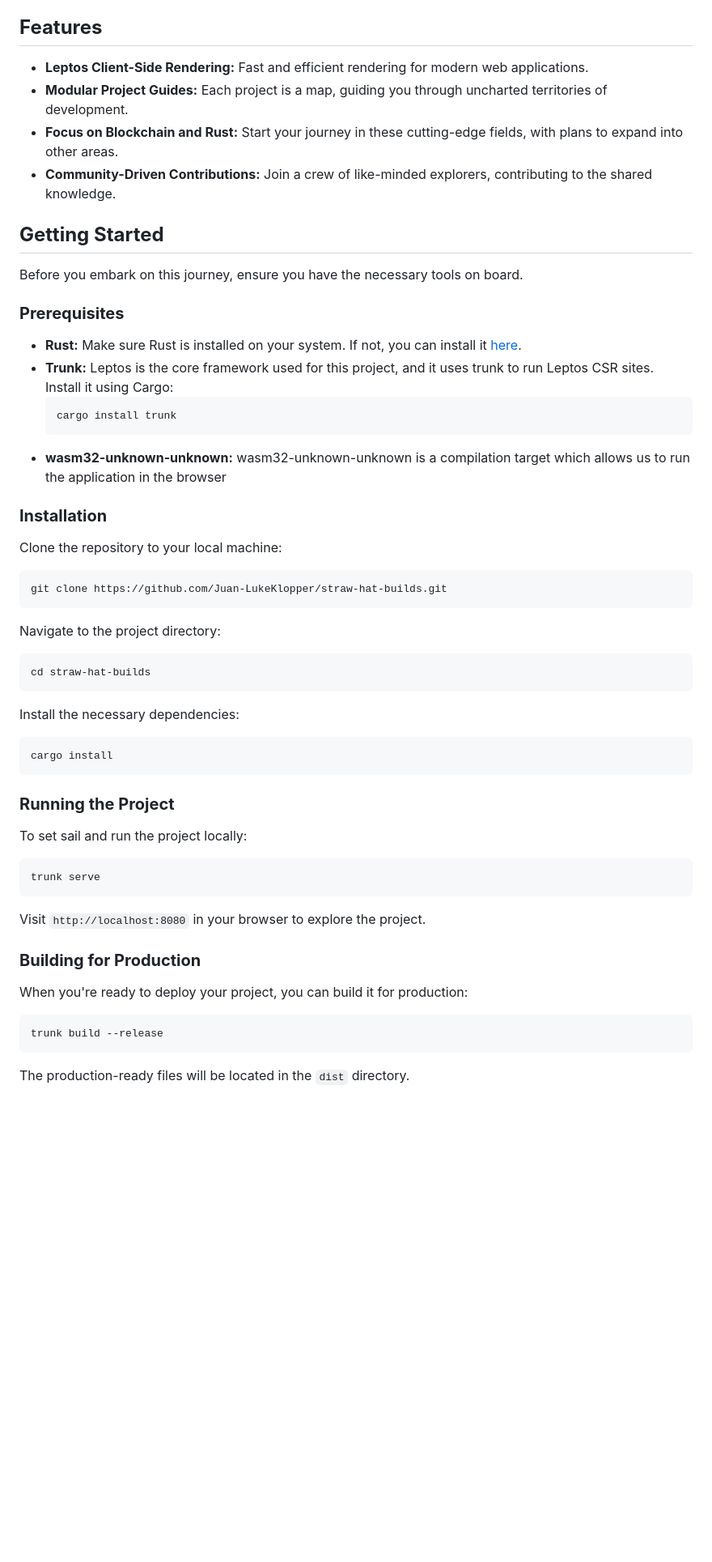
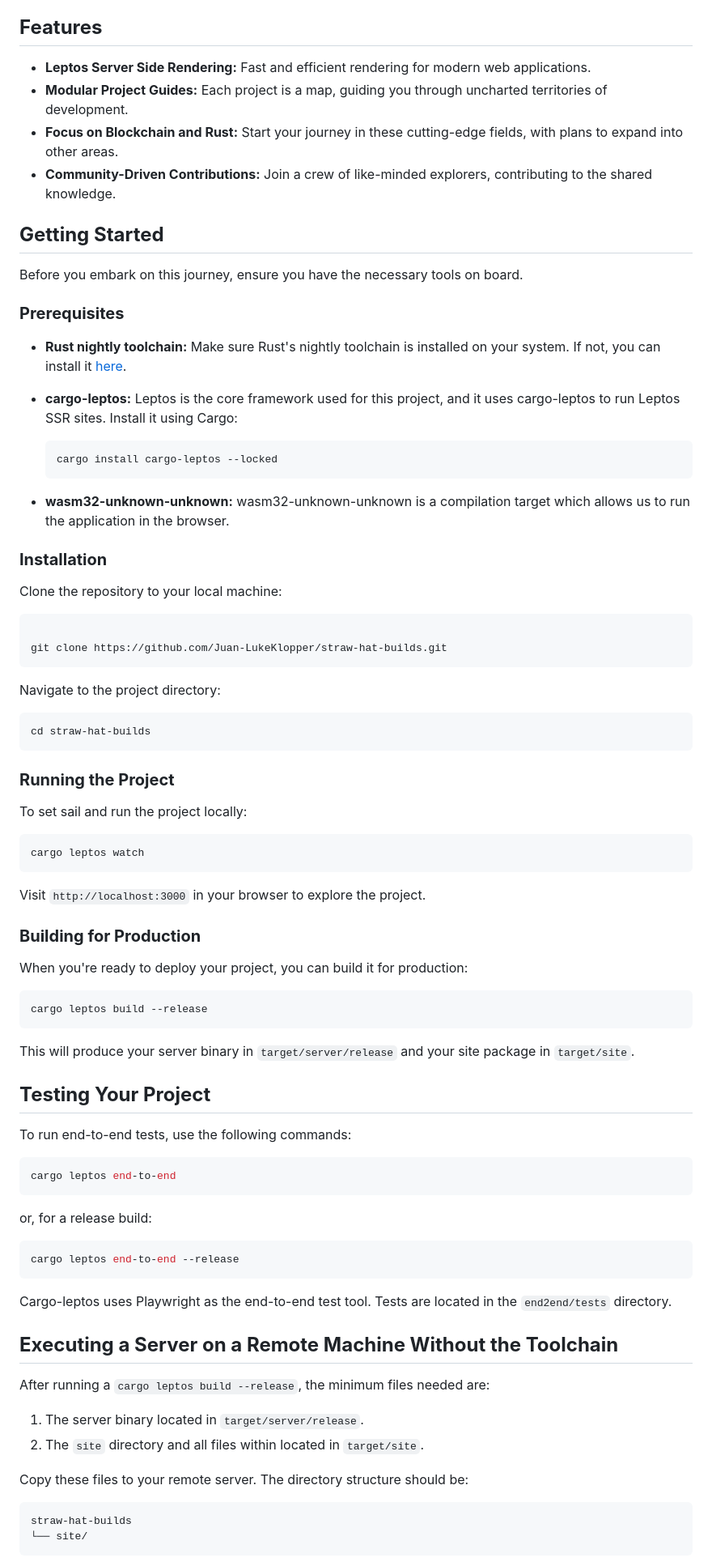
Before and after one commit to Juan-LukeKlopper/straw-hat-builds, a Markdown page: README.md, the part around the change printed below. Shown: that part at 81% size. Drawn GitHub-style; blank space fills up the shorter version.

````diff
--- a/README.md
+++ b/README.md
@@ -99,7 +7,8 @@ In the vast ocean of software development, we are all explorers, seeking the ult
 Straw-Hat-Builds is more than just a repository; it's an adventure. Drawing inspiration from the unyielding spirit of the Straw Hat Pirates, this project is designed to help you navigate the complex seas of modern development. Whether you're diving into blockchain or exploring the intricacies of Rust, Straw-Hat-Builds is your ship.
 
 ## **Features**
-- **Leptos Client-Side Rendering:** Fast and efficient rendering for modern web applications.
+
+- **Leptos Server Side Rendering:** Fast and efficient rendering for modern web applications.
 - **Modular Project Guides:** Each project is a map, guiding you through uncharted territories of development.
 - **Focus on Blockchain and Rust:** Start your journey in these cutting-edge fields, with plans to expand into other areas.
 - **Community-Driven Contributions:** Join a crew of like-minded explorers, contributing to the shared knowledge.
@@ -109,40 +18,78 @@ Straw-Hat-Builds is more than just a repository; it's an adventure. Drawing insp
 Before you embark on this journey, ensure you have the necessary tools on board.
 
 ### **Prerequisites**
-- **Rust:** Make sure Rust is installed on your system. If not, you can install it [here](https://www.rust-lang.org/tools/install).
-- **Trunk:** Leptos is the core framework used for this project, and it uses trunk to run Leptos CSR sites. Install it using Cargo:
+
+- **Rust nightly toolchain:** Make sure Rust's nightly toolchain is installed on your system. If not, you can install it [here](https://www.rust-lang.org/tools/install).
+- **cargo-leptos:** Leptos is the core framework used for this project, and it uses cargo-leptos to run Leptos SSR sites. Install it using Cargo:
+
   ```bash
-  cargo install trunk
+  cargo install cargo-leptos --locked
   ```
-- **wasm32-unknown-unknown:** wasm32-unknown-unknown is a compilation target which allows us to run the application in the browser
+
+- **wasm32-unknown-unknown:** wasm32-unknown-unknown is a compilation target which allows us to run the application in the browser.
 
 ### **Installation**
 
 Clone the repository to your local machine:
+
 ```bash
+
 git clone https://github.com/Juan-LukeKlopper/straw-hat-builds.git
 ```
+
 Navigate to the project directory:
+
 ```bash
 cd straw-hat-builds
-```
-Install the necessary dependencies:
-```bash
-cargo install
 ```
 
 ### **Running the Project**
 
 To set sail and run the project locally:
+
 ```bash
-trunk serve
+cargo leptos watch
 ```
-Visit `http://localhost:8080` in your browser to explore the project.
+
+Visit `http://localhost:3000` in your browser to explore the project.
 
 ### **Building for Production**
 
 When you're ready to deploy your project, you can build it for production:
+
 ```bash
-trunk build --release
+cargo leptos build --release
 ```
-The production-ready files will be located in the `dist` directory.
+
+This will produce your server binary in `target/server/release` and your site package in `target/site`.
+
+## **Testing Your Project**
+
+To run end-to-end tests, use the following commands:
+
+```bash
+cargo leptos end-to-end
+```
+
+or, for a release build:
+
+```bash
+cargo leptos end-to-end --release
+```
+
+Cargo-leptos uses Playwright as the end-to-end test tool. Tests are located in the `end2end/tests` directory.
+
+## **Executing a Server on a Remote Machine Without the Toolchain**
+
+After running a `cargo leptos build --release`, the minimum files needed are:
+
+1. The server binary located in `target/server/release`.
+2. The `site` directory and all files within located in `target/site`.
+
+Copy these files to your remote server. The directory structure should be:
+
+```text
+straw-hat-builds
+└── site/
+```
+
````
Also changed, not shown: other parts of README.md (+11 -92 lines).
